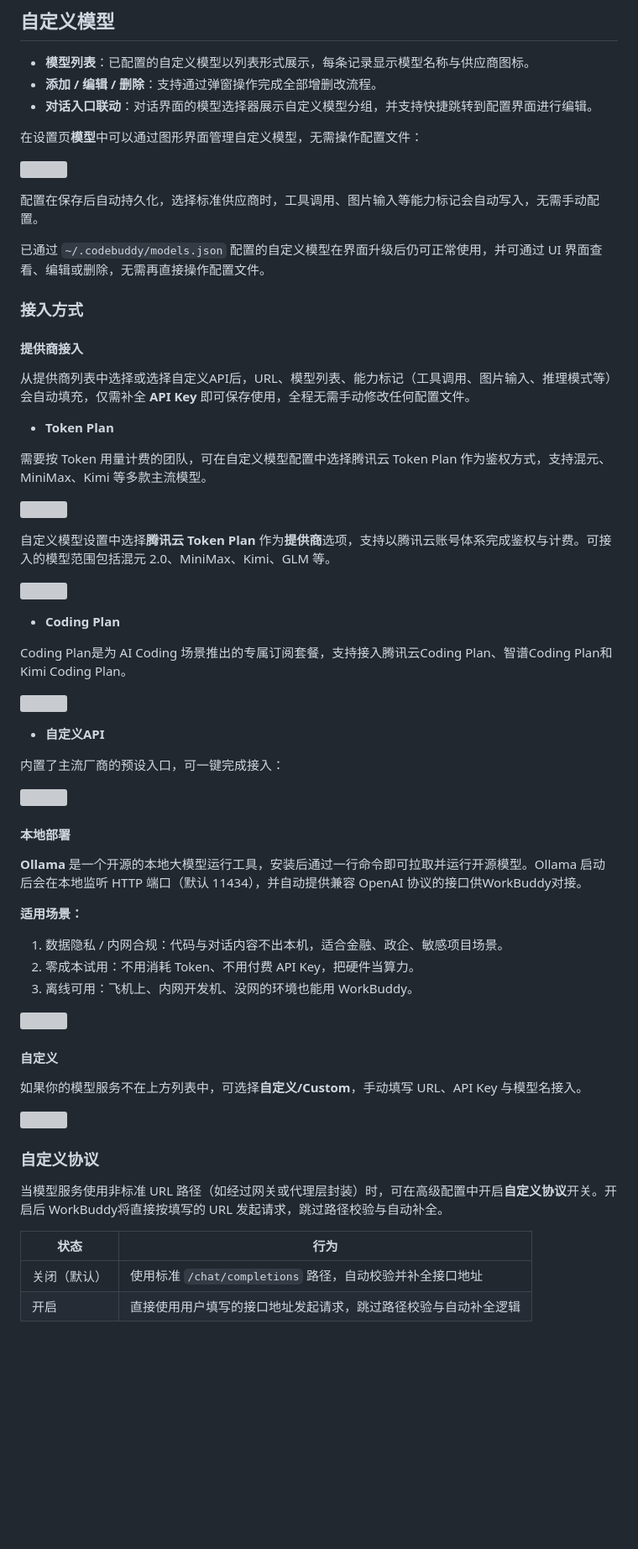
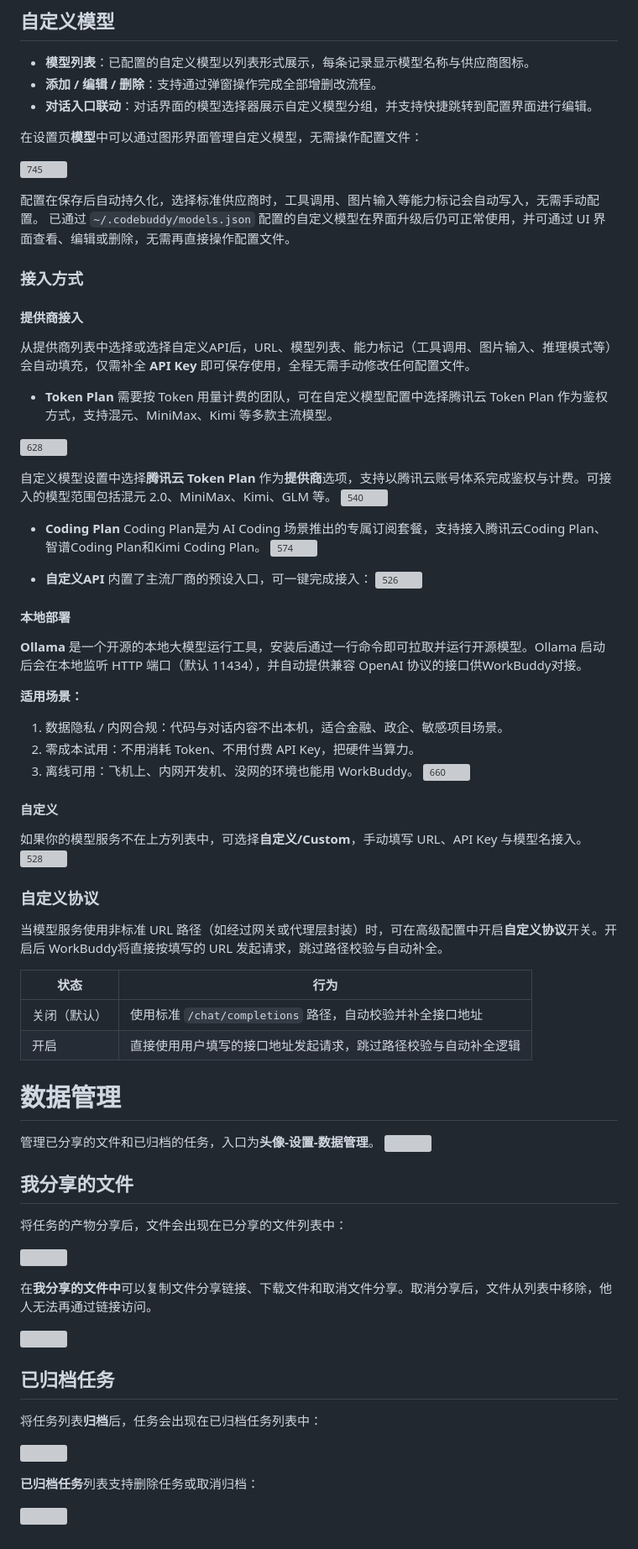
Before and after one commit to zhangpingai/zp-workbuddy-note, a Markdown page: WorkBuddy入门到精通/WorkBuddy入门到精通.md, the part around the change. Shown at 84% size. GitHub-like rendering; blank space fills up the shorter version; grey boxes are pictures that could not be loaded.

Commit message:
vault backup: 2026-05-05 16:39:19

```diff
--- a/WorkBuddy入门到精通/WorkBuddy入门到精通.md
+++ b/WorkBuddy入门到精通/WorkBuddy入门到精通.md
@@ -524,63 +524,69 @@ QQ 邮箱连接器支持收发、搜索和整理 QQ 邮件，用自然语言读
 
 在设置页**模型**中可以通过图形界面管理自定义模型，无需操作配置文件：
 
-![](https://www.codebuddy.cn/docs/static/model-1.BuUbNA6x.png)
+![745](https://www.codebuddy.cn/docs/static/model-1.BuUbNA6x.png)
 
 配置在保存后自动持久化，选择标准供应商时，工具调用、图片输入等能力标记会自动写入，无需手动配置。
-
 已通过 `~/.codebuddy/models.json` 配置的自定义模型在界面升级后仍可正常使用，并可通过 UI 界面查看、编辑或删除，无需再直接操作配置文件。
 
 ### 接入方式
-
 #### 提供商接入
-
 从提供商列表中选择或选择自定义API后，URL、模型列表、能力标记（工具调用、图片输入、推理模式等）会自动填充，仅需补全 **API Key** 即可保存使用，全程无需手动修改任何配置文件。
-
 - **Token Plan**
-
 需要按 Token 用量计费的团队，可在自定义模型配置中选择腾讯云 Token Plan 作为鉴权方式，支持混元、MiniMax、Kimi 等多款主流模型。
 
-![](https://www.codebuddy.cn/docs/static/model-2.Dg9PViWj.png)
+![628](https://www.codebuddy.cn/docs/static/model-2.Dg9PViWj.png)
 
 自定义模型设置中选择**腾讯云 Token Plan** 作为**提供商**选项，支持以腾讯云账号体系完成鉴权与计费。可接入的模型范围包括混元 2.0、MiniMax、Kimi、GLM 等。
-
-![](https://www.codebuddy.cn/docs/static/model-3.C4l3fSqP.png)
+![540](https://www.codebuddy.cn/docs/static/model-3.C4l3fSqP.png)
 
 - **Coding Plan**
-
 Coding Plan是为 AI Coding 场景推出的专属订阅套餐，支持接入腾讯云Coding Plan、智谱Coding Plan和Kimi Coding Plan。
-
-![](https://www.codebuddy.cn/docs/static/model-4.K2YW2_K_.png)
+![574](https://www.codebuddy.cn/docs/static/model-4.K2YW2_K_.png)
 
 - **自定义API**
-
 内置了主流厂商的预设入口，可一键完成接入：
-
-![](https://www.codebuddy.cn/docs/static/model-5.CPY-Gidd.png)
+![526](https://www.codebuddy.cn/docs/static/model-5.CPY-Gidd.png)
 
 #### 本地部署
-
 **Ollama** 是一个开源的本地大模型运行工具，安装后通过一行命令即可拉取并运行开源模型。Ollama 启动后会在本地监听 HTTP 端口（默认 11434），并自动提供兼容 OpenAI 协议的接口供WorkBuddy对接。
 
 **适用场景：**
-
 1. 数据隐私 / 内网合规：代码与对话内容不出本机，适合金融、政企、敏感项目场景。
 2. 零成本试用：不用消耗 Token、不用付费 API Key，把硬件当算力。
 3. 离线可用：飞机上、内网开发机、没网的环境也能用 WorkBuddy。
-
-![](https://www.codebuddy.cn/docs/static/model-6.B5r0YXGP.png)
+![660](https://www.codebuddy.cn/docs/static/model-6.B5r0YXGP.png)
 
 #### 自定义
-
 如果你的模型服务不在上方列表中，可选择**自定义/Custom**，手动填写 URL、API Key 与模型名接入。
-
-![](https://www.codebuddy.cn/docs/static/model-7.Buzcl1Ob.png)
-
+![528](https://www.codebuddy.cn/docs/static/model-7.Buzcl1Ob.png)
 ### 自定义协议
-
 当模型服务使用非标准 URL 路径（如经过网关或代理层封装）时，可在高级配置中开启**自定义协议**开关。开启后 WorkBuddy将直接按填写的 URL 发起请求，跳过路径校验与自动补全。
 
 |状态|行为|
 |---|---|
 |关闭（默认）|使用标准 `/chat/completions` 路径，自动校验并补全接口地址|
 |开启|直接使用用户填写的接口地址发起请求，跳过路径校验与自动补全逻辑|
+# 数据管理
+管理已分享的文件和已归档的任务，入口为**头像-设置-数据管理**。
+![](https://www.codebuddy.cn/docs/static/data-1.BhU8j4hG.png)
+
+## 我分享的文件
+
+将任务的产物分享后，文件会出现在已分享的文件列表中：
+
+![](https://www.codebuddy.cn/docs/static/data-2.DM1YKxY_.png)
+
+在**我分享的文件中**可以复制文件分享链接、下载文件和取消文件分享。取消分享后，文件从列表中移除，他人无法再通过链接访问。
+
+![](https://www.codebuddy.cn/docs/static/data-3.KES_sdKf.png)
+
+## 已归档任务
+
+将任务列表**归档**后，任务会出现在已归档任务列表中：
+
+![](https://www.codebuddy.cn/docs/static/data-4.B2kU8_30.png)
+
+**已归档任务**列表支持删除任务或取消归档：
+
+![](https://www.codebuddy.cn/docs/static/data-5.V7nTpbzn.png)
```
